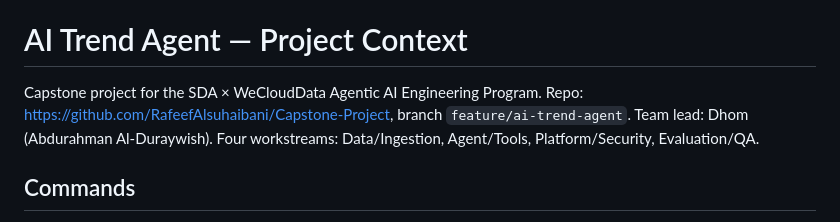
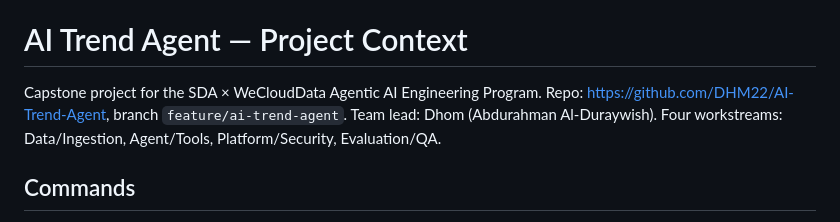
Before and after one commit to DHM22/AI-Trend-Agent, a Markdown page: CLAUDE.md, the part around the change. GitHub-like rendering.

Commit message:
CLAUDE.md: point to the DHM22/AI-Trend-Agent repository
Co-Authored-By: Claude Opus 5.5 <noreply@anthropic.com>

```diff
--- a/CLAUDE.md
+++ b/CLAUDE.md
@@ -5,7 +5,7 @@ This file provides guidance to Claude Code (claude.ai/code) when working with co
 # AI Trend Agent — Project Context
 
 Capstone project for the SDA × WeCloudData Agentic AI Engineering Program.
-Repo: https://github.com/RafeefAlsuhaibani/Capstone-Project, branch `feature/ai-trend-agent`.
+Repo: https://github.com/DHM22/AI-Trend-Agent, branch `feature/ai-trend-agent`.
 Team lead: Dhom (Abdurahman Al-Duraywish). Four workstreams: Data/Ingestion, Agent/Tools, Platform/Security, Evaluation/QA.
 
 ## Commands
```
